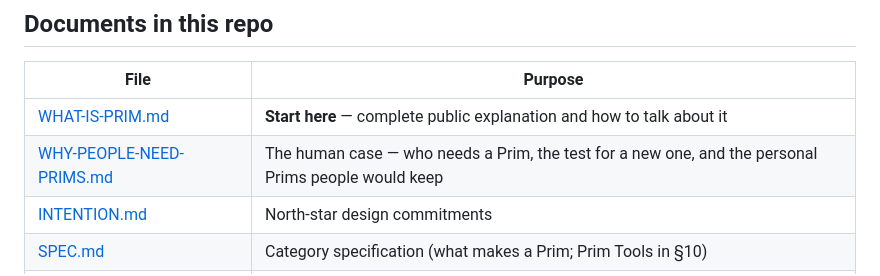
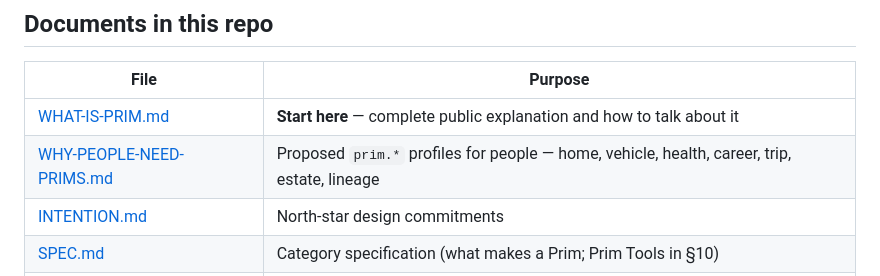
Before and after one commit to eidos-agi/prim, a Markdown page: README.md, the part around the change. Rendered like a GitHub page.

```diff
--- a/README.md
+++ b/README.md
@@ -105,7 +105,7 @@ Full communication guide: [WHAT-IS-PRIM.md](./WHAT-IS-PRIM.md).
 | File | Purpose |
 |------|---------|
 | [WHAT-IS-PRIM.md](./WHAT-IS-PRIM.md) | **Start here** — complete public explanation and how to talk about it |
-| [WHY-PEOPLE-NEED-PRIMS.md](./WHY-PEOPLE-NEED-PRIMS.md) | The human case — who needs a Prim, the test for a new one, and the personal Prims people would keep |
+| [WHY-PEOPLE-NEED-PRIMS.md](./WHY-PEOPLE-NEED-PRIMS.md) | Proposed `prim.*` profiles for people — home, vehicle, health, career, trip, estate, lineage |
 | [INTENTION.md](./INTENTION.md) | North-star design commitments |
 | [SPEC.md](./SPEC.md) | Category specification (what makes a Prim; Prim Tools in §10) |
 | [FAMILY.md](./FAMILY.md) | Map of `prim.*` profiles |
```
Also changed, not shown: WHY-PEOPLE-NEED-PRIMS.md (+89 -98 lines).
